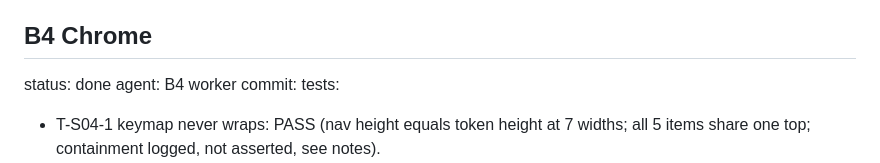
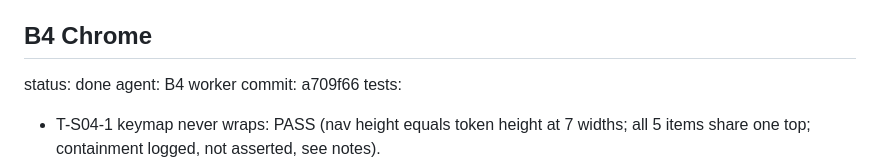
Before and after one commit to bon3head/PersonalSite, a Markdown page: BUILD-STATE.md, the part around the change. Drawn GitHub-style.

Commit message:
B4: record B4 commit SHA in BUILD-STATE

```diff
--- a/BUILD-STATE.md
+++ b/BUILD-STATE.md
@@ -106,7 +106,7 @@ notes:
 ## B4 Chrome
 status: done
 agent: B4 worker
-commit:
+commit: a709f66
 tests:
 - T-S04-1 keymap never wraps: PASS (nav height equals token height at 7 widths; all 5 items share one top; containment logged, not asserted, see notes).
 - T-S04-2 coarse targets at least 44x44: PASS (390x844 hasTouch/isMobile; nav 44 high; all keymap items and both contact sheet action controls at least 44 tall).
```
